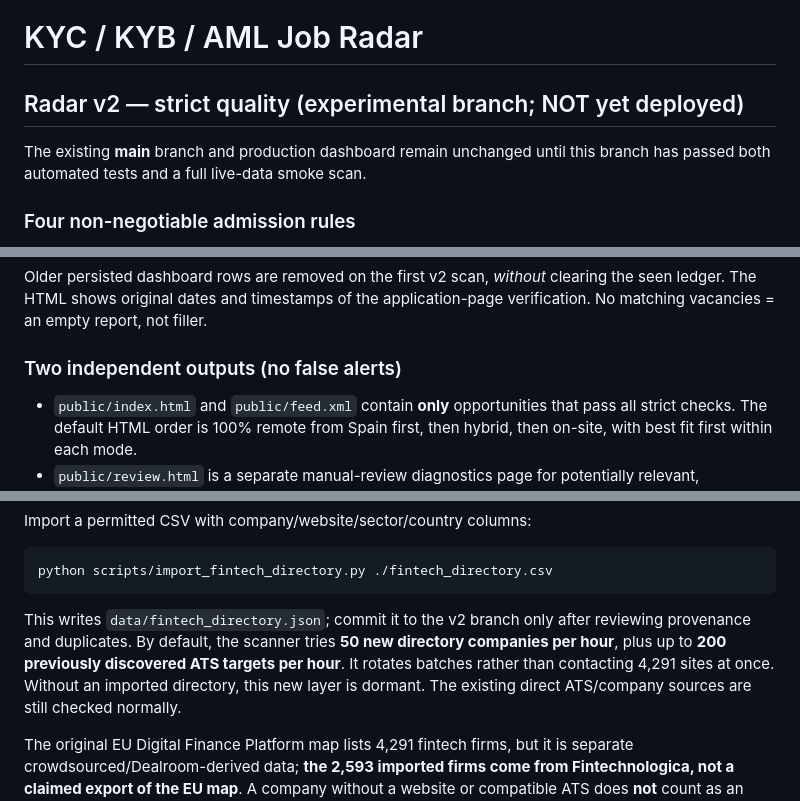
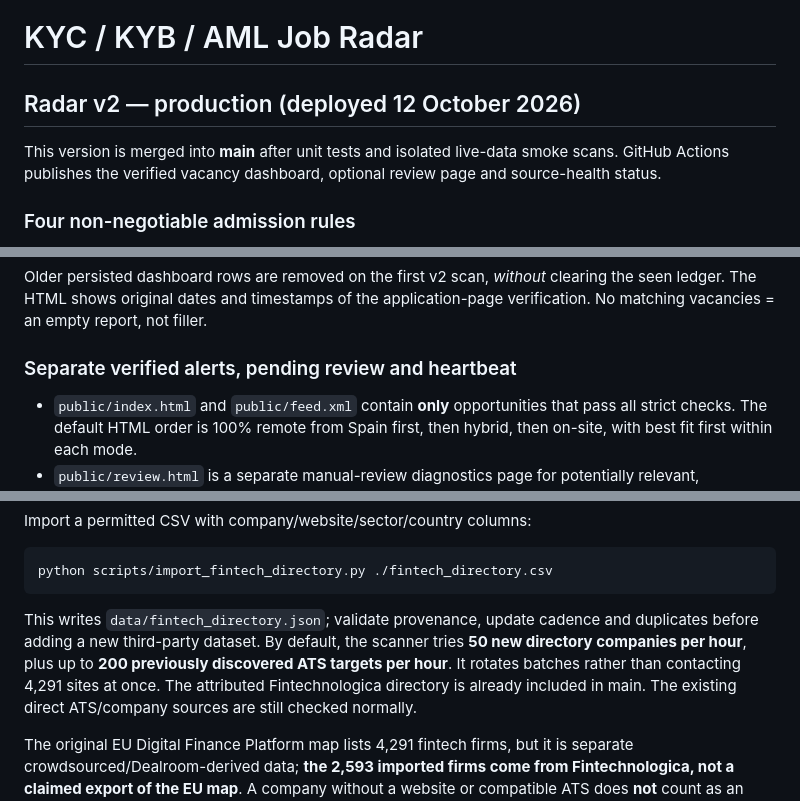
Before and after one commit to SamASGC/kyc-job-radar, a Markdown page: README.md, 3 parts joined by grey strips. GitHub-like rendering.

Commit message:
docs: mark Radar AML v2 production deployment and correct imported directory status

````diff
--- a/README.md
+++ b/README.md
@@ -1,9 +1,8 @@
 # KYC / KYB / AML Job Radar
 
-## Radar v2 — strict quality (experimental branch; NOT yet deployed)
+## Radar v2 — production (deployed 12 October 2026)
 
-The existing **main** branch and production dashboard remain unchanged until
-this branch has passed both automated tests and a full live-data smoke scan.
+This version is merged into **main** after unit tests and isolated live-data smoke scans. GitHub Actions publishes the verified vacancy dashboard, optional review page and source-health status.
 
 ### Four non-negotiable admission rules
 
@@ -34,7 +33,7 @@ clearing the seen ledger. The HTML shows original dates and timestamps of the
 application-page verification. No matching vacancies = an empty report, not
 filler.
 
-### Two independent outputs (no false alerts)
+### Separate verified alerts, pending review and heartbeat
 
 - `public/index.html` and `public/feed.xml` contain **only** opportunities
   that pass all strict checks. The default HTML order is 100% remote from Spain
@@ -77,11 +76,10 @@ Import a permitted CSV with company/website/sector/country columns:
 python scripts/import_fintech_directory.py ./fintech_directory.csv
 ```
 
-This writes `data/fintech_directory.json`; commit it to the v2 branch only
-after reviewing provenance and duplicates. By default, the scanner tries
+This writes `data/fintech_directory.json`; validate provenance, update cadence and duplicates before adding a new third-party dataset. By default, the scanner tries
 **50 new directory companies per hour**, plus up to **200 previously discovered
 ATS targets per hour**. It rotates batches rather than contacting 4,291
-sites at once. Without an imported directory, this new layer is dormant.
+sites at once. The attributed Fintechnologica directory is already included in main.
 The existing direct ATS/company sources are still checked normally.
 
 The original EU Digital Finance Platform map lists 4,291 fintech firms, but it is separate crowdsourced/Dealroom-derived data; **the 2,593 imported firms come from Fintechnologica, not a claimed export of the EU map**. A company without a website or compatible ATS does **not** count as an active source. The scanner also discovers ATS boards from eligible public aggregator apply links, verifies the ATS independently and stores successful boards in the persistent state.
````
